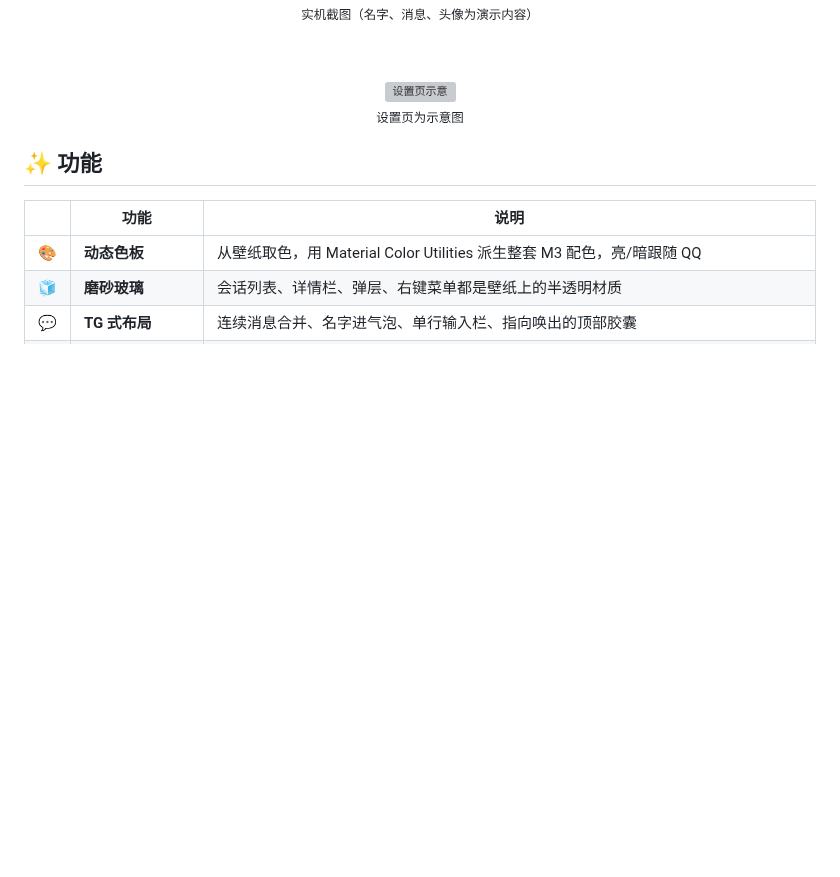
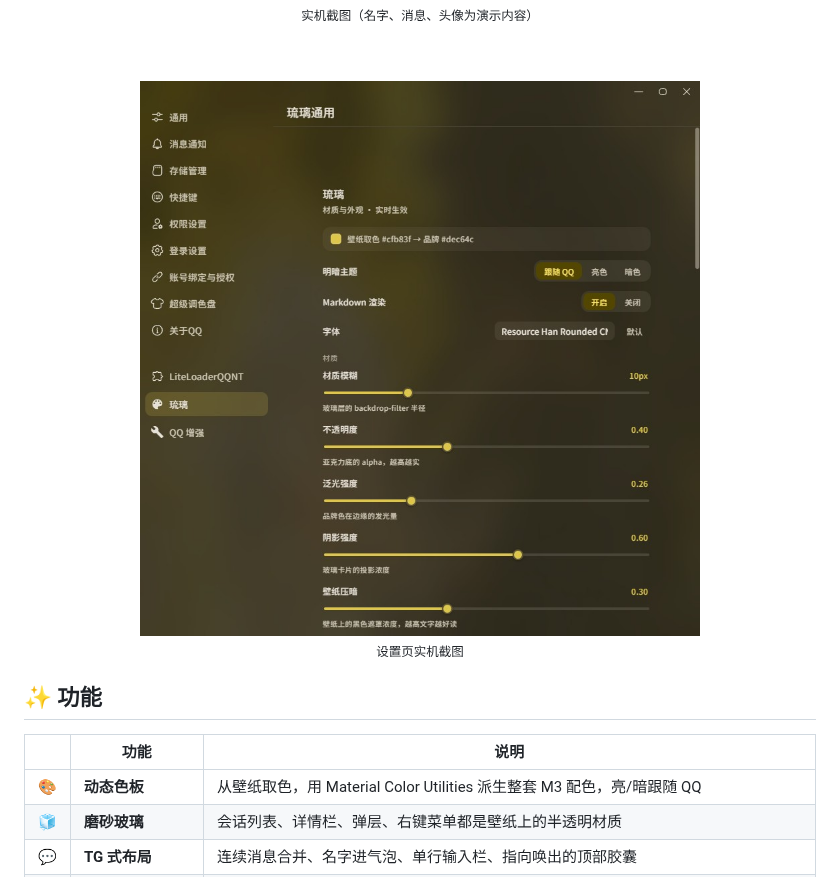
Before and after one commit to LilycleHeart/qqnt-liuli-theme, a Markdown page: README.md, the part around the change. GitHub-like rendering; pictures changed too: assets/screenshots/settings.jpg (added); blank space fills up the shorter version; grey boxes are pictures that could not be loaded.

Commit message:
README：设置页换成实机截图

```diff
--- a/README.md
+++ b/README.md
@@ -28,10 +28,10 @@
 
 <br/><br/>
 
-<img src="assets/screenshots/settings.svg" alt="设置页示意" width="760" />
+<img src="assets/screenshots/settings.jpg" alt="设置页实机截图" width="560" />
 
 <br/>
-<sub>设置页为示意图</sub>
+<sub>设置页实机截图</sub>
 
 </div>
 
```
Also changed, not shown: 1 other file.
